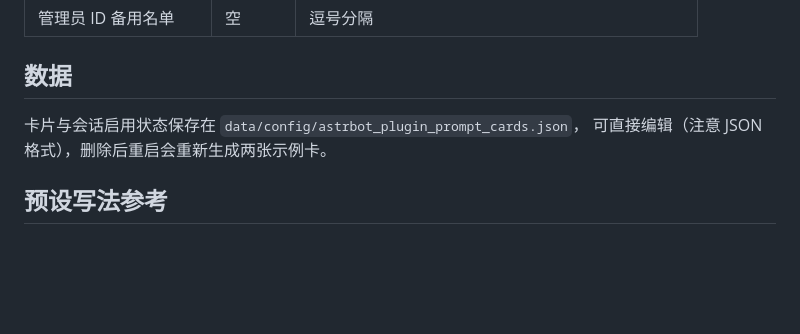
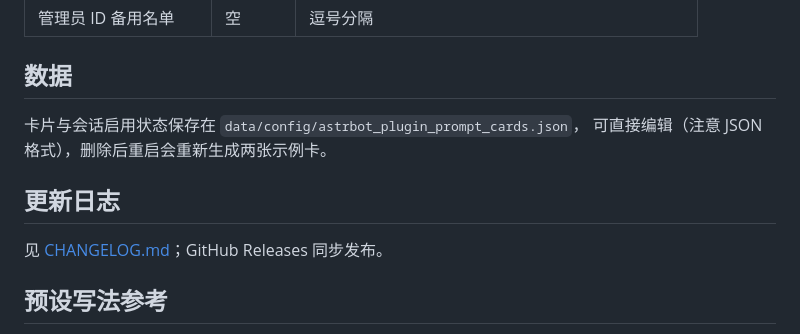
Before and after one commit to suiren0219/astrbot_plugin_prompt_cards, a Markdown page: README.md, the part around the change. Rendered like a GitHub page; blank space fills up the shorter version.

Commit message:
docs: 补充 CHANGELOG 与 README 更新日志入口

```diff
--- a/README.md
+++ b/README.md
@@ -170,6 +170,10 @@ AstrBot 各版本（含 v4）的插件 API 都**不支持**按请求下发采样
 卡片与会话启用状态保存在 `data/config/astrbot_plugin_prompt_cards.json`，
 可直接编辑（注意 JSON 格式），删除后重启会重新生成两张示例卡。
 
+## 更新日志
+
+见 [CHANGELOG.md](CHANGELOG.md)；GitHub Releases 同步发布。
+
 ## 预设写法参考
 
 - [galgame-astrbot-personas](https://github.com/LanternFlower/galgame-astrbot-personas)：
```
Also changed, not shown: CHANGELOG.md (added, +44 -0 lines).
